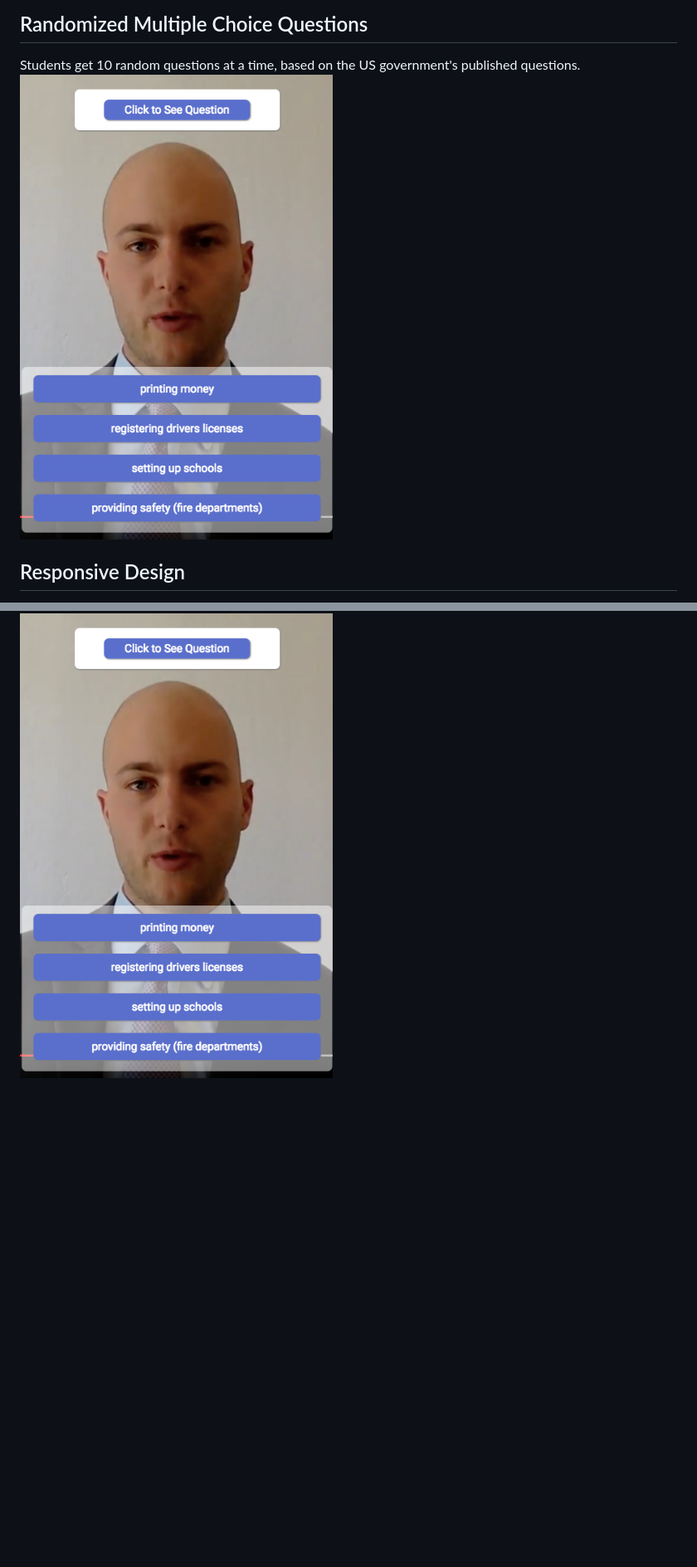
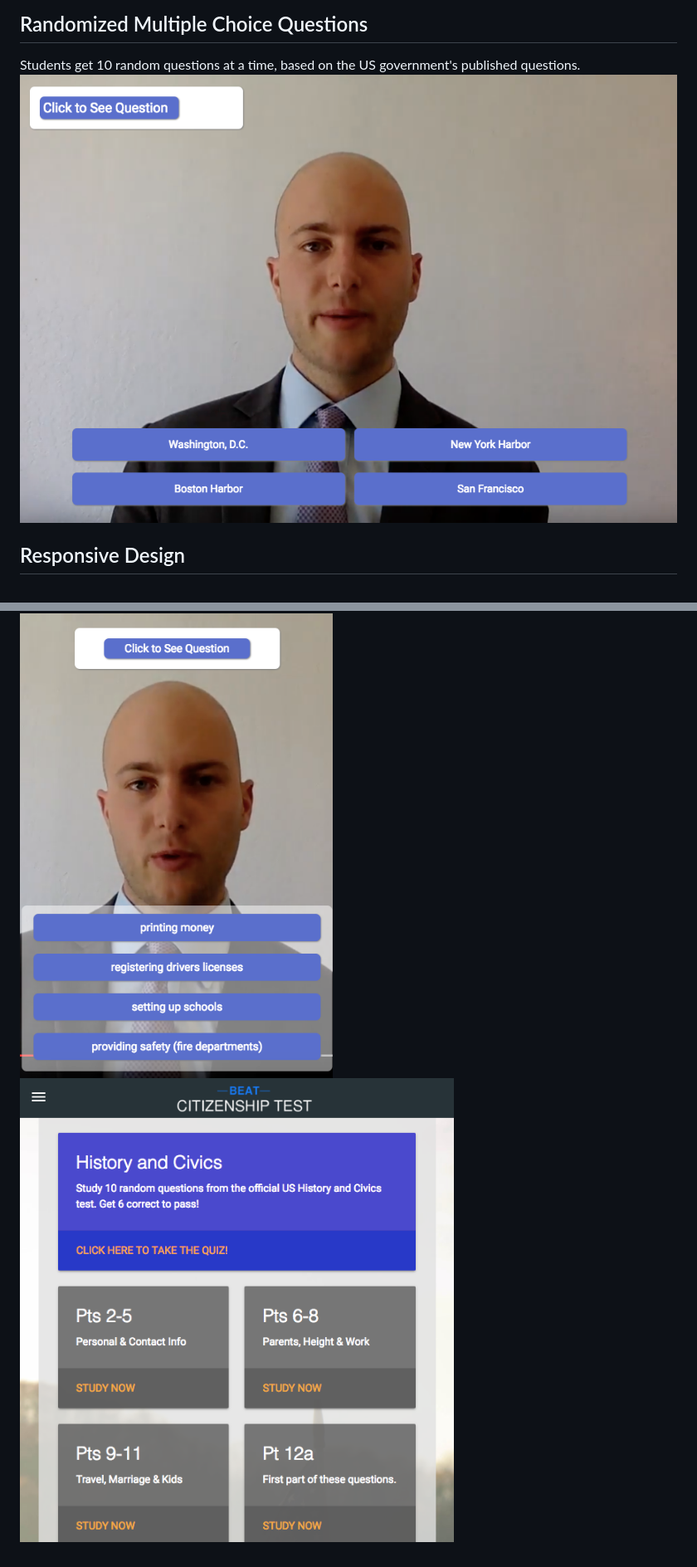
Before and after one commit to chuckhagy/Beat-Citizenship-Test, a Markdown page: README.md, 2 parts joined by grey strips. Shown: that part at 83% size. Rendered like a GitHub page; pictures changed too: README/screenshot4.png (added); blank space fills up the shorter version.

Commit message:
updated readme image

```diff
--- a/README.md
+++ b/README.md
@@ -12,8 +12,9 @@ An open source project to help people prepare for the US citizenship test and qu
 
 ## Randomized Multiple Choice Questions
 Students get 10 random questions at a time, based on the US government's published questions.
-![screenshot](./README/screenshot3.png?raw=true)
+![screenshot](./README/screenshot2.png?raw=true)
 
 ## Responsive Design
 Users can get a similar experience on small screens (including mobile) as well as desktop setups.
 ![screenshot](./README/screenshot3.png?raw=true)
+![screenshot](./README/screenshot4.png?raw=true)
```
